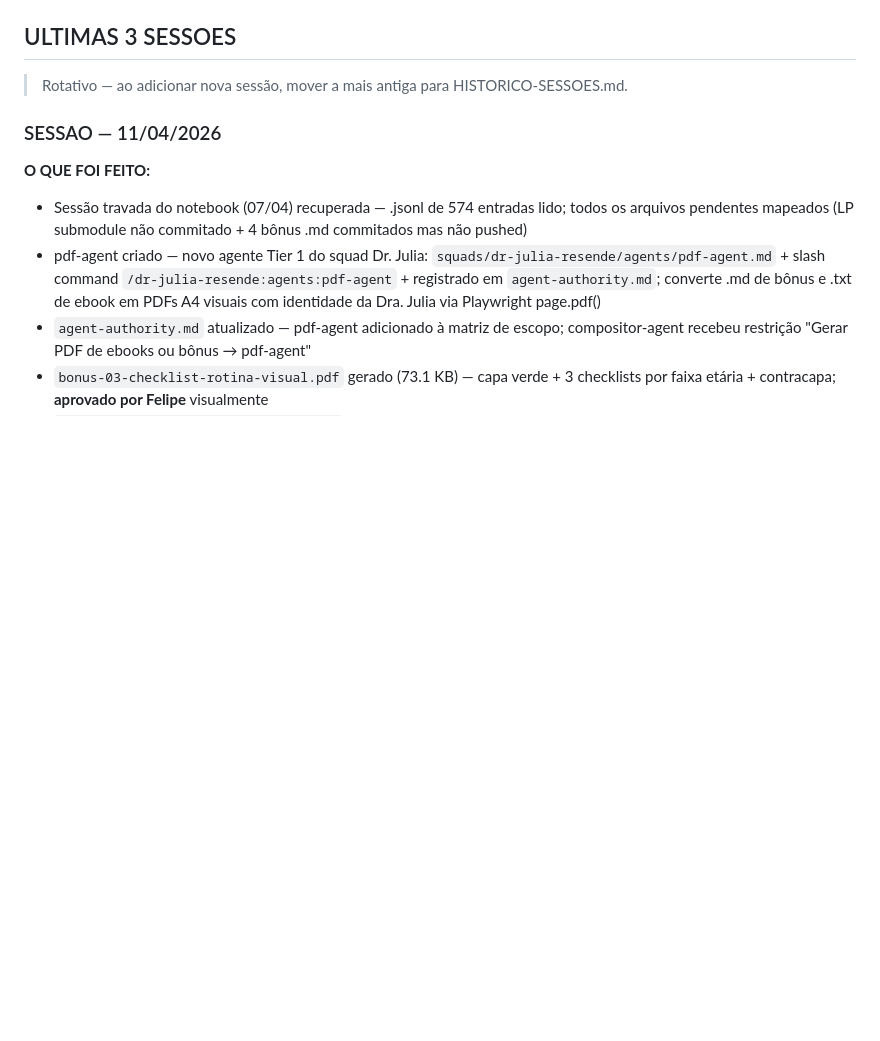
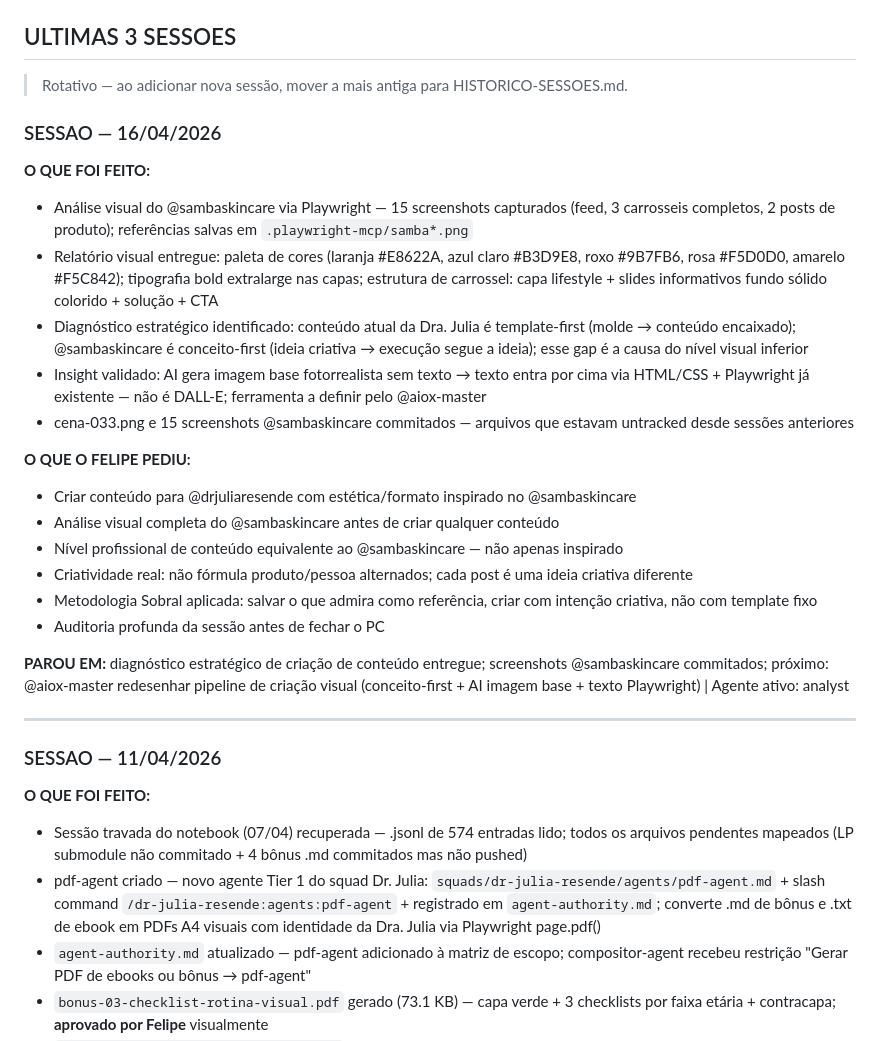
Before and after one commit to felipeeaugusto/Projeto-O-Poder-Da-Rotina, a Markdown page: PROJETO-STATUS.md, the part around one of its changes. Drawn GitHub-style; blank space fills up the shorter version.

```diff
--- a/PROJETO-STATUS.md
+++ b/PROJETO-STATUS.md
@@ -82,6 +83,27 @@
 
 ## ULTIMAS 3 SESSOES
 > Rotativo — ao adicionar nova sessão, mover a mais antiga para HISTORICO-SESSOES.md.
+
+### SESSAO — 16/04/2026
+
+**O QUE FOI FEITO:**
+- Análise visual do @sambaskincare via Playwright — 15 screenshots capturados (feed, 3 carrosseis completos, 2 posts de produto); referências salvas em `.playwright-mcp/samba*.png`
+- Relatório visual entregue: paleta de cores (laranja #E8622A, azul claro #B3D9E8, roxo #9B7FB6, rosa #F5D0D0, amarelo #F5C842); tipografia bold extralarge nas capas; estrutura de carrossel: capa lifestyle + slides informativos fundo sólido colorido + solução + CTA
+- Diagnóstico estratégico identificado: conteúdo atual da Dra. Julia é template-first (molde → conteúdo encaixado); @sambaskincare é conceito-first (ideia criativa → execução segue a ideia); esse gap é a causa do nível visual inferior
+- Insight validado: AI gera imagem base fotorrealista sem texto → texto entra por cima via HTML/CSS + Playwright já existente — não é DALL-E; ferramenta a definir pelo @aiox-master
+- cena-033.png e 15 screenshots @sambaskincare commitados — arquivos que estavam untracked desde sessões anteriores
+
+**O QUE O FELIPE PEDIU:**
+- Criar conteúdo para @drjuliaresende com estética/formato inspirado no @sambaskincare
+- Análise visual completa do @sambaskincare antes de criar qualquer conteúdo
+- Nível profissional de conteúdo equivalente ao @sambaskincare — não apenas inspirado
+- Criatividade real: não fórmula produto/pessoa alternados; cada post é uma ideia criativa diferente
+- Metodologia Sobral aplicada: salvar o que admira como referência, criar com intenção criativa, não com template fixo
+- Auditoria profunda da sessão antes de fechar o PC
+
+**PAROU EM:** diagnóstico estratégico de criação de conteúdo entregue; screenshots @sambaskincare commitados; próximo: @aiox-master redesenhar pipeline de criação visual (conceito-first + AI imagem base + texto Playwright) | Agente ativo: analyst
+
+---
 
 ### SESSAO — 11/04/2026
 
```
Also changed, not shown: other parts of PROJETO-STATUS.md (+1 -28 lines), HISTORICO-SESSOES.md (+20 -0 lines).
